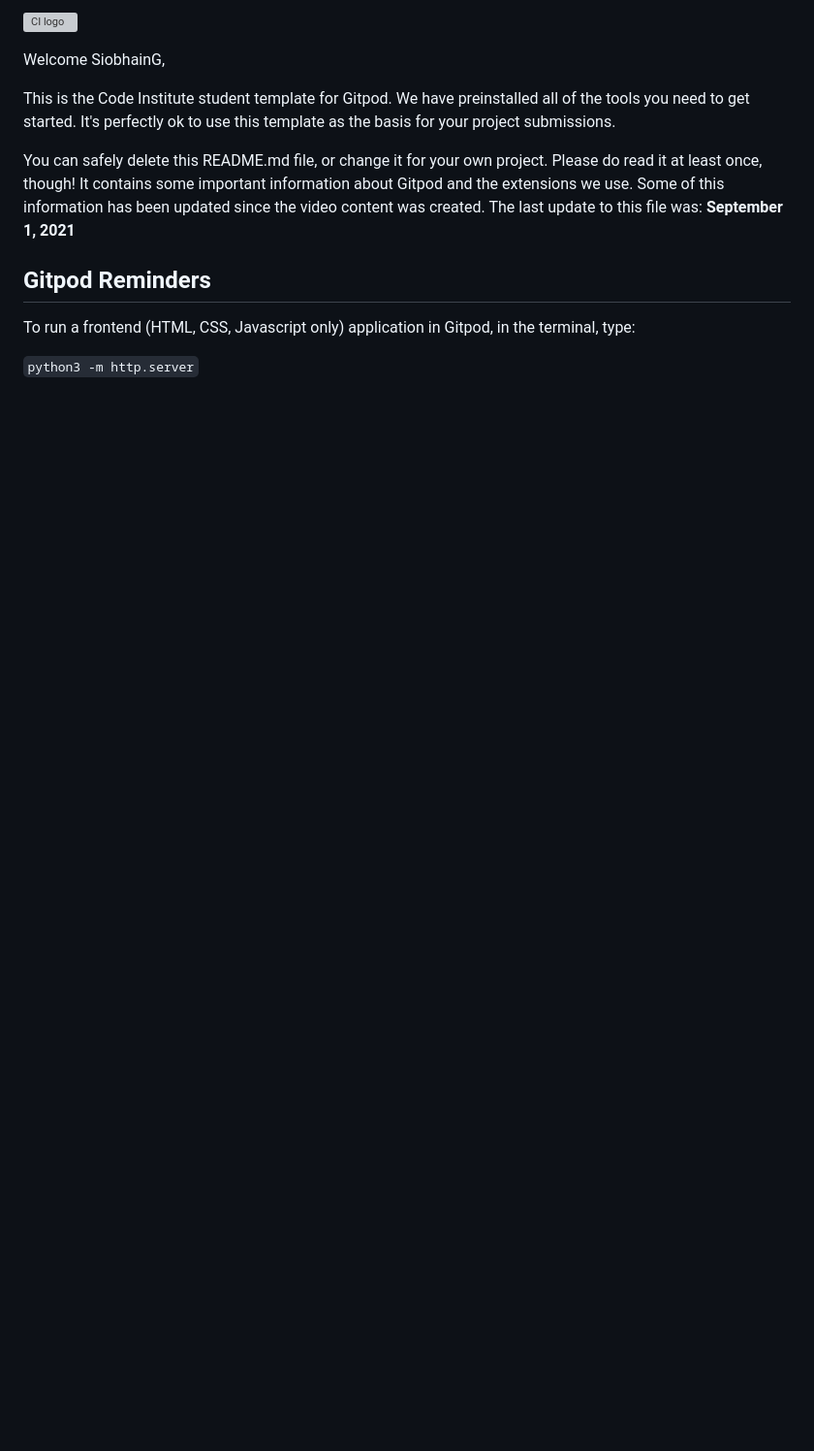
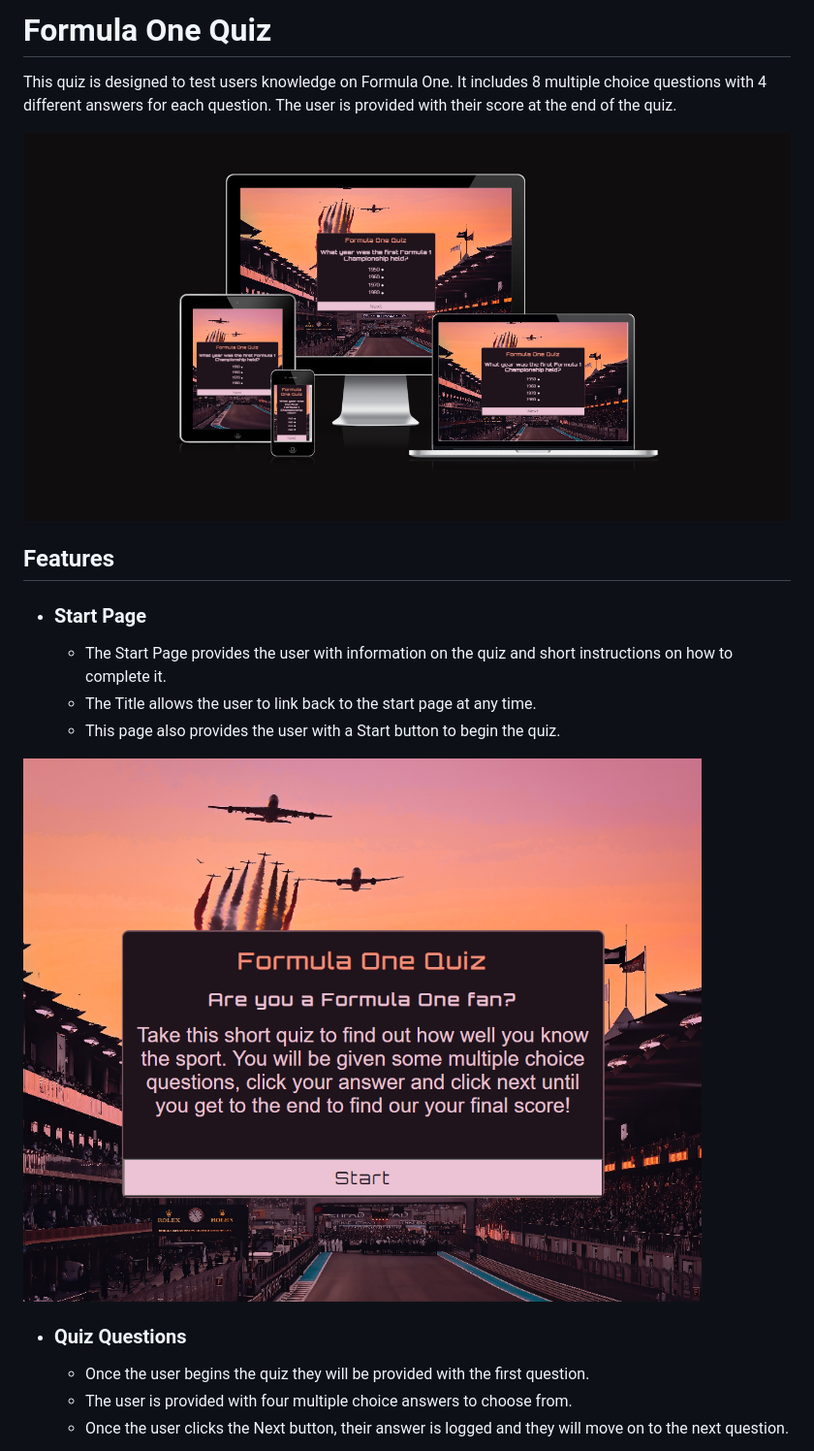
Before and after one commit to SiobhainG/formula1-quiz, a Markdown page: README.md, the part around the change printed below. Shown: that part at 97% size. GitHub-like rendering; pictures changed too: assets/images/amiresponsive.PNG (added), assets/images/startpage.PNG (added); blank space fills up the shorter version; grey boxes are pictures that could not be loaded.

Commit message:
Started Readme.md

```diff
--- a/README.md
+++ b/README.md
@@ -1,14 +1,20 @@
-![CI logo](https://codeinstitute.s3.amazonaws.com/fullstack/ci_logo_small.png)
+# Formula One Quiz
 
-Welcome SiobhainG,
+This quiz is designed to test users knowledge on Formula One. It includes 8 multiple choice questions with 4 different answers for each question. The user is provided with their score at the end of the quiz.
 
-This is the Code Institute student template for Gitpod. We have preinstalled all of the tools you need to get started. It's perfectly ok to use this template as the basis for your project submissions.
+![Am I Responsive Image](/assets/images/amiresponsive.PNG)
 
-You can safely delete this README.md file, or change it for your own project. Please do read it at least once, though! It contains some important information about Gitpod and the extensions we use. Some of this information has been updated since the video content was created. The last update to this file was: **September 1, 2021**
+## Features
 
-## Gitpod Reminders
+- ### Start Page
+    - The Start Page provides the user with information on the quiz and short instructions on how to complete it.
+    - The Title allows the user to link back to the start page at any time.
+    - This page also provides the user with a Start button to begin the quiz.
 
-To run a frontend (HTML, CSS, Javascript only) application in Gitpod, in the terminal, type:
+![Start Page Image](/assets/images/startpage.PNG)
 
-`python3 -m http.server`
+- ### Quiz Questions
+    - Once the user begins the quiz they will be provided with the first question.
+    - The user is provided with four multiple choice answers to choose from.
+    - Once the user clicks the Next button, their answer is logged and they will move on to the next question.
 
```
Also changed, not shown: other parts of README.md (+7 -91 lines), assets/images/questionimage.PNG (added), 1 other file.
